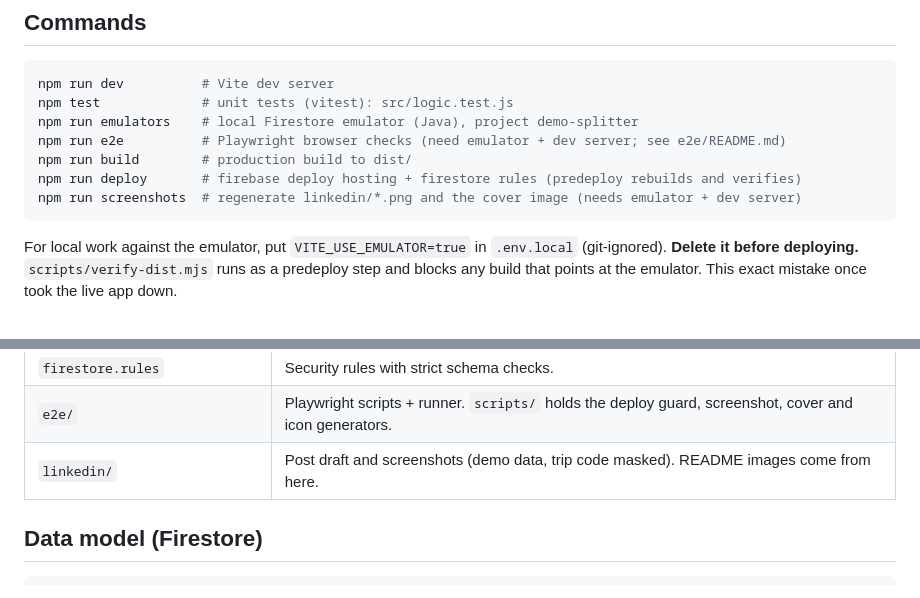
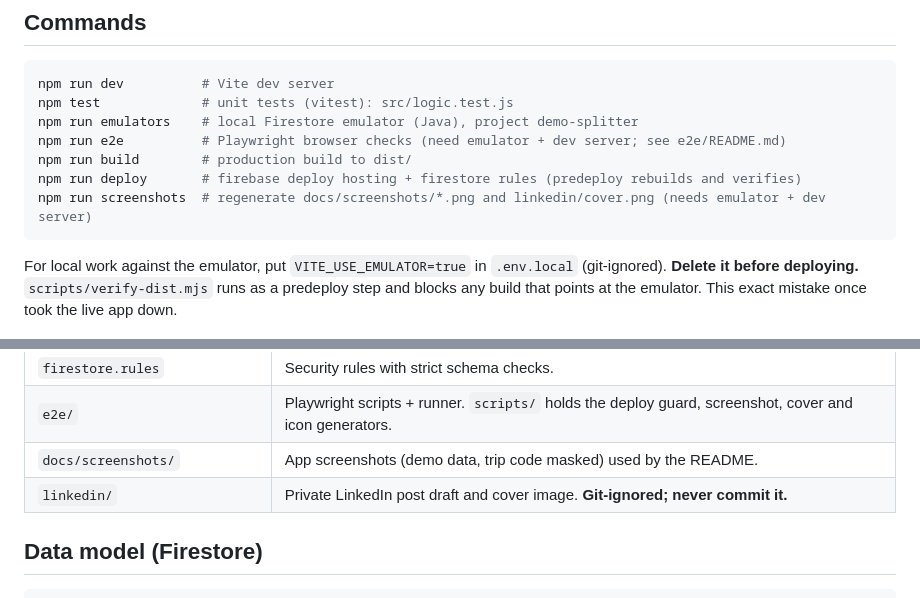
Before and after one commit to adityaraja338/splitbox, a Markdown page: CLAUDE.md, 2 parts joined by grey strips. Drawn GitHub-style.

````diff
--- a/CLAUDE.md
+++ b/CLAUDE.md
@@ -16,7 +16,7 @@ npm run emulators    # local Firestore emulator (Java), project demo-splitter
 npm run e2e          # Playwright browser checks (need emulator + dev server; see e2e/README.md)
 npm run build        # production build to dist/
 npm run deploy       # firebase deploy hosting + firestore rules (predeploy rebuilds and verifies)
-npm run screenshots  # regenerate linkedin/*.png and the cover image (needs emulator + dev server)
+npm run screenshots  # regenerate docs/screenshots/*.png and linkedin/cover.png (needs emulator + dev server)
 ```
 
 For local work against the emulator, put `VITE_USE_EMULATOR=true` in `.env.local` (git-ignored).
@@ -41,7 +41,8 @@ build that points at the emulator. This exact mistake once took the live app dow
 | `src/components/ui.jsx` | `Modal`, `Avatar` (colour by position in trip via `setTripPeople`), `CURRENCIES`. |
 | `firestore.rules` | Security rules with strict schema checks. |
 | `e2e/` | Playwright scripts + runner. `scripts/` holds the deploy guard, screenshot, cover and icon generators. |
-| `linkedin/` | Post draft and screenshots (demo data, trip code masked). README images come from here. |
+| `docs/screenshots/` | App screenshots (demo data, trip code masked) used by the README. |
+| `linkedin/` | Private LinkedIn post draft and cover image. **Git-ignored; never commit it.** |
 
 ## Data model (Firestore)
 
````
Also changed, not shown: README.md (+3 -3 lines), docs/screenshots/1-expenses.png (added), docs/screenshots/2-add-expense.png (added), docs/screenshots/3-balances.png (added), docs/screenshots/4-per-person.png (added), 3 other files.
